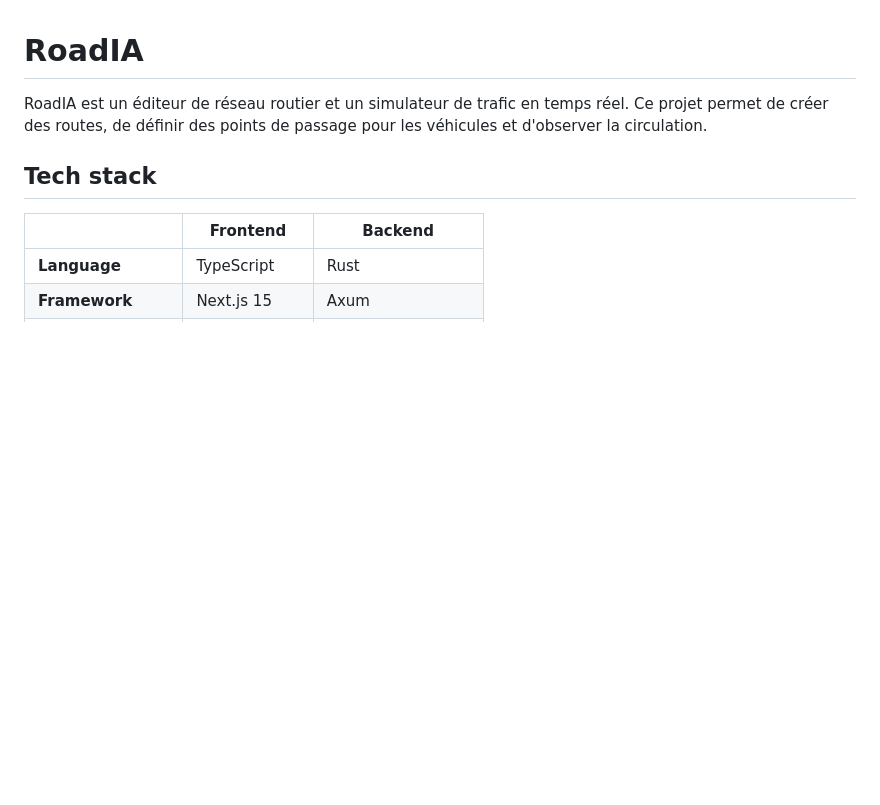
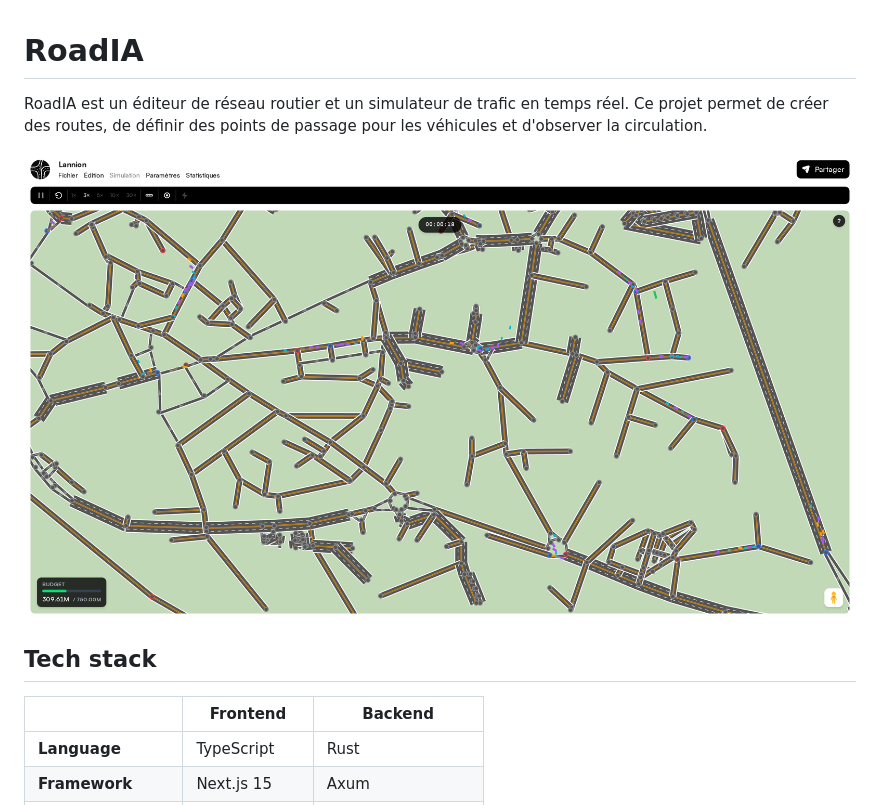
Before and after one commit to TagCopperLight/RoadIA, a Markdown page: README.md, the part around the change. Rendered like a GitHub page; pictures changed too: docs/screenshots/simulation.png (added); blank space fills up the shorter version.

Commit message:
add simulation screenshot to README

```diff
--- a/README.md
+++ b/README.md
@@ -1,6 +1,8 @@
 # RoadIA
 
 RoadIA est un éditeur de réseau routier et un simulateur de trafic en temps réel. Ce projet permet de créer des routes, de définir des points de passage pour les véhicules et d'observer la circulation.
+
+![Simulation sur la carte de Lannion](docs/screenshots/simulation.png)
 
 ## Tech stack
 
```
